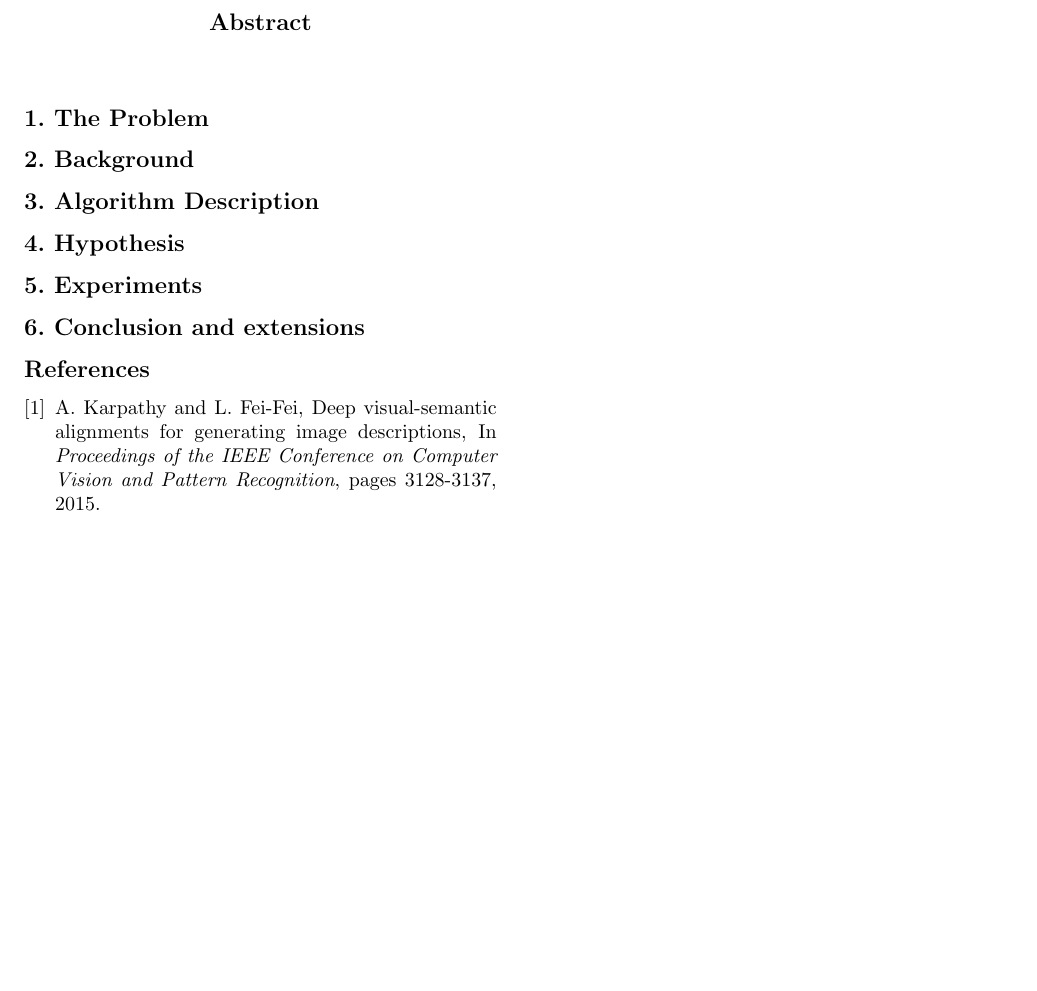
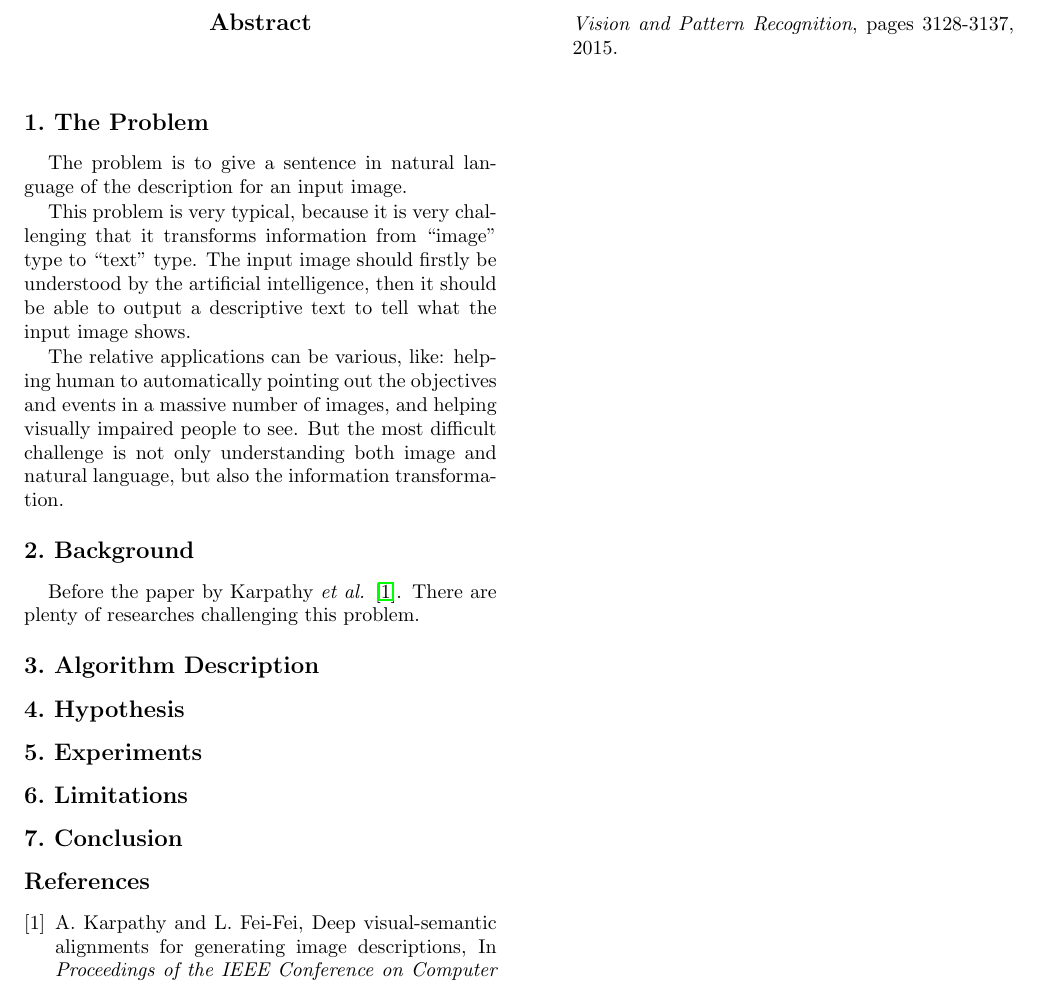
Before and after one commit to MewX/computer-vision-assignments, a LaTeX paper (reports/report3/report3.tex): part of the page, cut so that both start at the same text, the shorter picture padded with empty space. Compiled offline with pdfLaTeX.

Commit message:
Added problem description

```diff
--- a/reports/report3/report3.tex
+++ b/reports/report3/report3.tex
@@ -27,25 +27,42 @@ SA, Australia\\
 
 % abstract
 \begin{abstract}
+% TODO: abstract
 \end{abstract}
 
 % content
 \section{The Problem}
+The problem is to give a sentence in natural language of the description for an input image.
+
+This problem is very typical, because it is very challenging that it transforms information from ``image'' type to ``text'' type.
+The input image should firstly be understood by the artificial intelligence,
+then it should be able to output a descriptive text to tell what the input image shows.
+
+The relative applications can be various, like: helping human to automatically pointing out the objectives and events in a massive number of images,
+and helping visually impaired people to see. But the most difficult challenge is not only understanding both image and natural language,
+but also the information transformation.
 
 
 \section{Background}
+Before the paper by Karpathy \textit{et al.} \cite{origin}. There are plenty of researches challenging this problem.
 
 
 \section{Algorithm Description}
 
 
 \section{Hypothesis}
+% 1. two data model problem: one object in one model, not in another model (PS an object)
+% 2. input generation size not enough, use small object with high resolution
 
 
 \section{Experiments}
+% details set up
 
 
-\section{Conclusion and extensions}
+\section{Limitations}
+
+
+\section{Conclusion}
 
 
 % Bibliography
```
Also changed, not shown: 2 other files.
